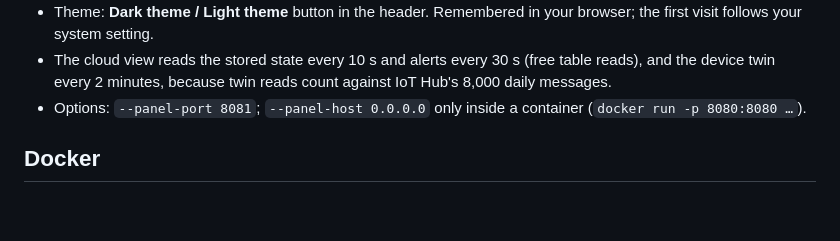
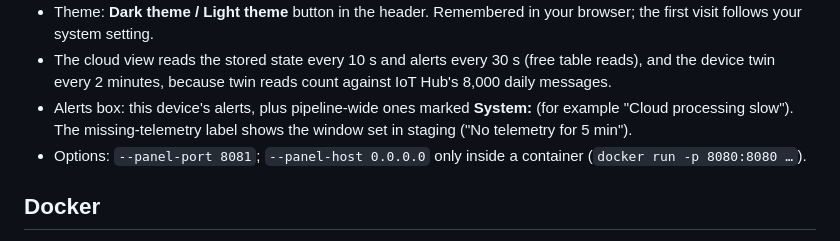
Before and after one commit to okeyf16/ems1000-device-sim, a Markdown page: README.md, the part around the change. GitHub-like rendering; blank space fills up the shorter version.

```diff
--- a/README.md
+++ b/README.md
@@ -250,6 +250,7 @@ In a Codespace, a notification offers **Open in Browser** for port 8080 (or use
 - Gauges: voltage, load %, fuel, engine temperature and battery charge (estimated from voltage; held at the last engine-off value while running) as dials; frequency and load current as vertical strips; oil as a lamp (the sensor is a float switch). Times are West Africa Time.
 - Theme: **Dark theme / Light theme** button in the header. Remembered in your browser; the first visit follows your system setting.
 - The cloud view reads the stored state every 10 s and alerts every 30 s (free table reads), and the device twin every 2 minutes, because twin reads count against IoT Hub's 8,000 daily messages.
+- Alerts box: this device's alerts, plus pipeline-wide ones marked **System:** (for example "Cloud processing slow"). The missing-telemetry label shows the window set in staging ("No telemetry for 5 min").
 - Options: `--panel-port 8081`; `--panel-host 0.0.0.0` only inside a container (`docker run -p 8080:8080 …`).
 
 ## Docker
```
Also changed, not shown: docs/digital-twin/README.md (+6 -1 lines), docs/digital-twin/img/twin-snapshot.gif, 5 other files.
